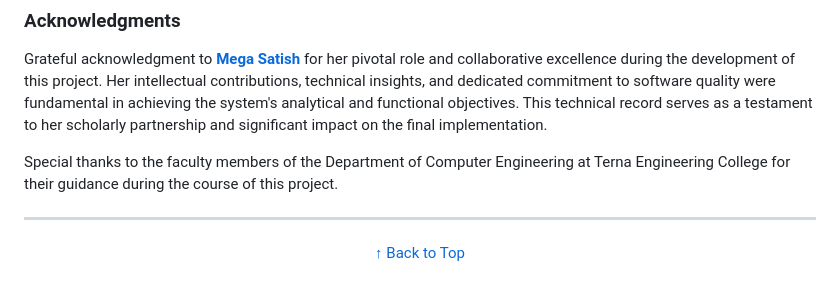
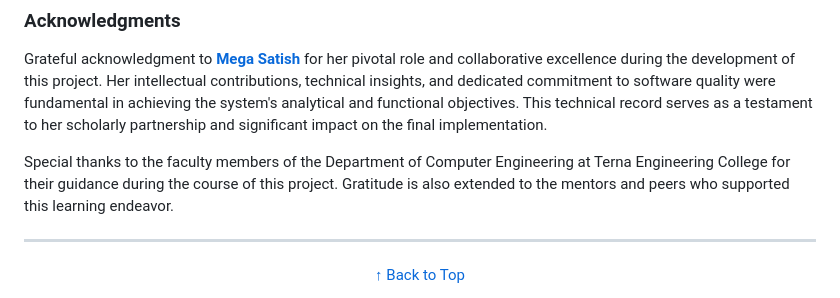
Before and after one commit to Amey-Thakur/DIGITAL-BOOKSTORE, a Markdown page: README.md, the part around the change. GitHub-like rendering.

Commit message:
Digital Bookstore

```diff
--- a/README.md
+++ b/README.md
@@ -261,7 +261,7 @@ This project features the **DIGITAL-BOOKSTORE**, a web-based e-commerce utility
 
 Grateful acknowledgment to **[Mega Satish](https://github.com/msatmod)** for her pivotal role and collaborative excellence during the development of this project. Her intellectual contributions, technical insights, and dedicated commitment to software quality were fundamental in achieving the system's analytical and functional objectives. This technical record serves as a testament to her scholarly partnership and significant impact on the final implementation.
 
-Special thanks to the faculty members of the Department of Computer Engineering at Terna Engineering College for their guidance during the course of this project.
+Special thanks to the faculty members of the Department of Computer Engineering at Terna Engineering College for their guidance during the course of this project. Gratitude is also extended to the mentors and peers who supported this learning endeavor.
 
 ---
 
```
